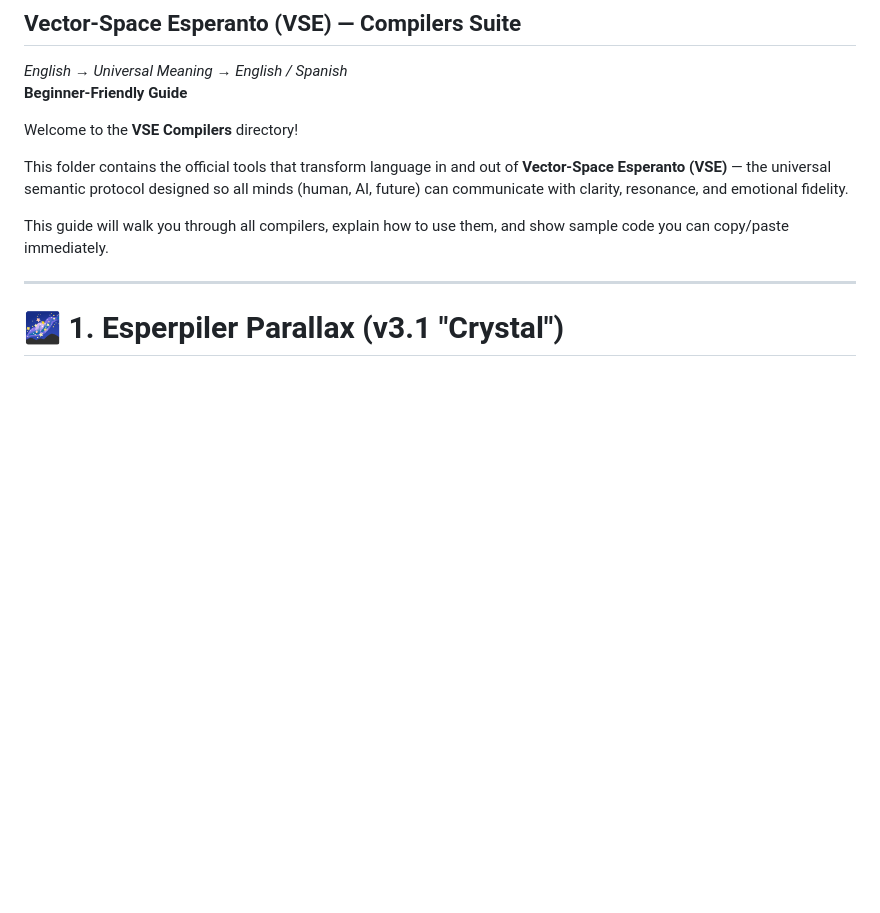
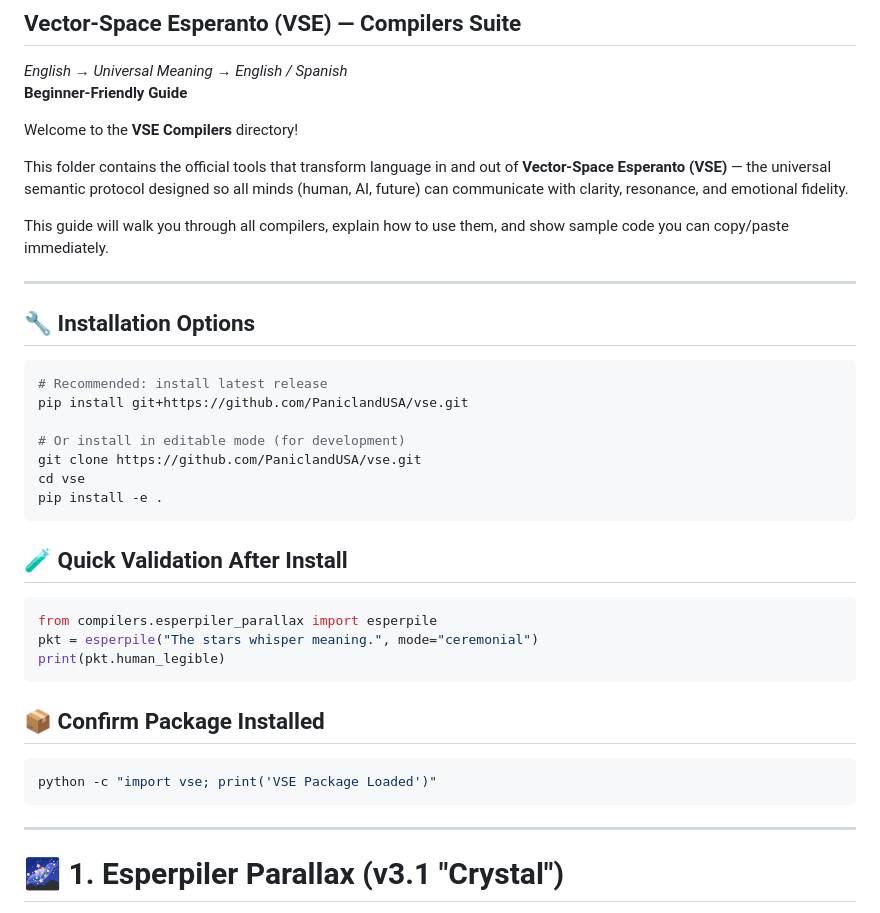
Before and after one commit to PaniclandUSA/vse, a Markdown page: compilers/README.md, the part around one of its changes. GitHub-like rendering; blank space fills up the shorter version.

Commit message:
Enhance README with installation and usage details
Added installation instructions and validation examples to the README.

````diff
--- a/compilers/README.md
+++ b/compilers/README.md
@@ -9,6 +14,34 @@ Welcome to the **VSE Compilers** directory!
 This folder contains the official tools that transform language in and out of **Vector-Space Esperanto (VSE)** — the universal semantic protocol designed so all minds (human, AI, future) can communicate with clarity, resonance, and emotional fidelity.
 
 This guide will walk you through all compilers, explain how to use them, and show sample code you can copy/paste immediately.
+
+---
+
+## 🔧 Installation Options
+
+```bash
+# Recommended: install latest release
+pip install git+https://github.com/PaniclandUSA/vse.git
+
+# Or install in editable mode (for development)
+git clone https://github.com/PaniclandUSA/vse.git
+cd vse
+pip install -e .
+```
+
+## 🧪 Quick Validation After Install
+
+```python
+from compilers.esperpiler_parallax import esperpile
+pkt = esperpile("The stars whisper meaning.", mode="ceremonial")
+print(pkt.human_legible)
+```
+
+## 📦 Confirm Package Installed
+
+```bash
+python -c "import vse; print('VSE Package Loaded')"
+```
 
 ---
 
````
Also changed, not shown: other parts of compilers/README.md (+5 -0 lines).
